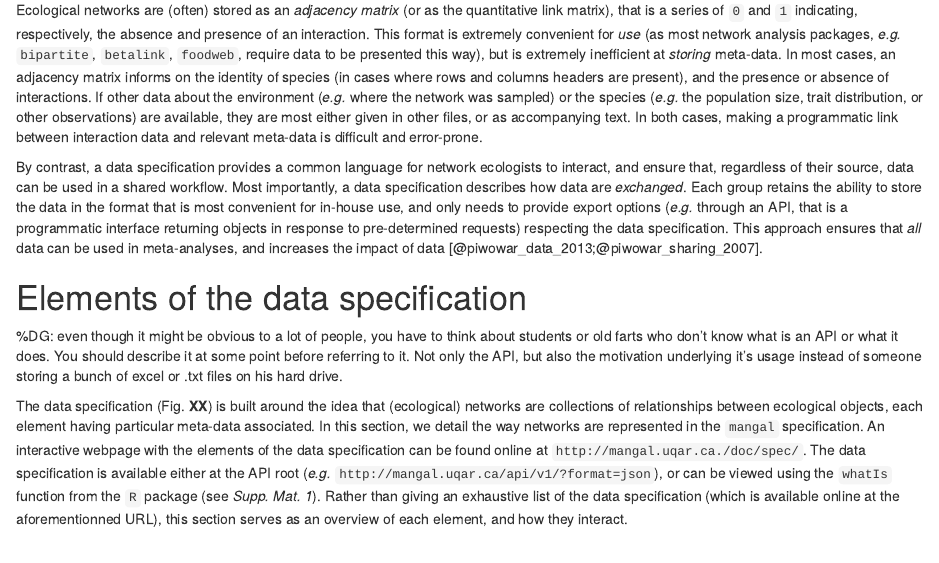
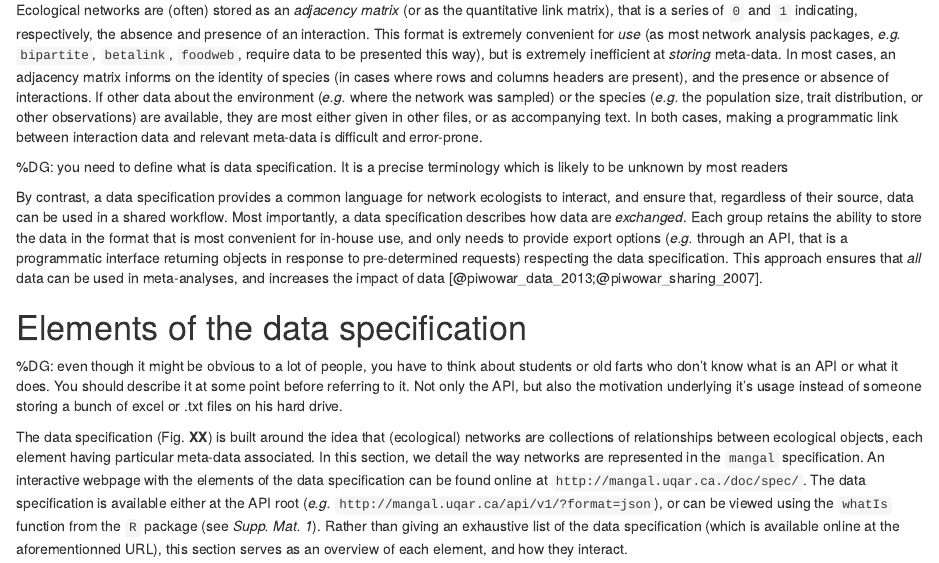
Before and after one commit to mangal-interactions/mangal, an R Markdown document (mangal.Rmd): the page in a window 1100 px wide, from 970 px down. Rendered offline with R 4.5, knitr and Pandoc, with nearby package versions; some code elsewhere in the file could not run offline.

Commit message:
Additional minor edits on the ms

```diff
--- a/mangal.Rmd
+++ b/mangal.Rmd
@@ -76,6 +76,8 @@ was sampled) or the species (*e.g.* the population size, trait distribution,
 or other observations) are available, they are most either given in other
 files, or as accompanying text. In both cases, making a programmatic link
 between interaction data and relevant meta-data is difficult and error-prone.
+
+%DG: you need to define what is data specification. It is a precise terminology which is likely to be unknown by most readers
 
 By contrast, a data specification provides a common language for network
 ecologists to interact, and ensure that, regardless of their source, data
```
